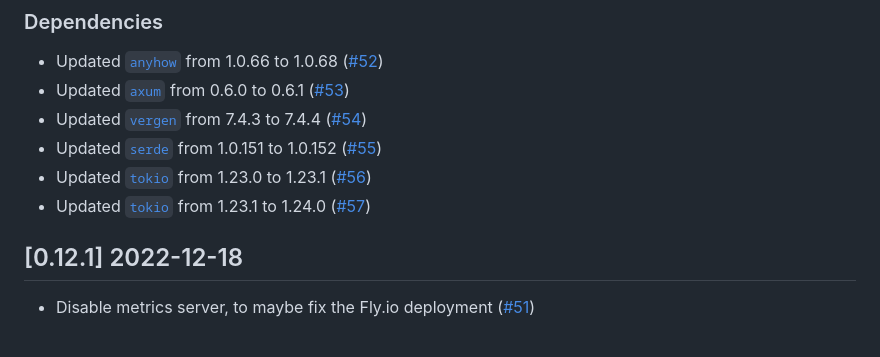
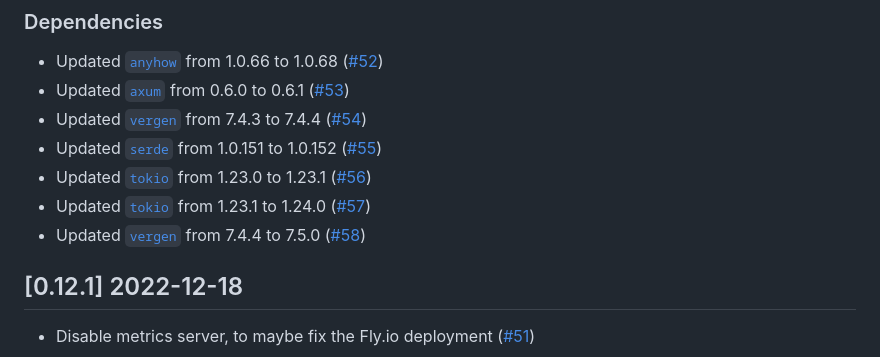
Before and after one commit to vbrandl/petnames-generator, a Markdown page: CHANGELOG.md, the part around one of its changes. GitHub-like rendering.

Commit message:
Update changelog

```diff
--- a/CHANGELOG.md
+++ b/CHANGELOG.md
@@ -13,6 +13,7 @@ and this project adheres to [Semantic Versioning](https://semver.org/spec/v2.0.0
 * Updated [`serde`](https://github.com/serde-rs/serde) from 1.0.151 to 1.0.152 ([#55])
 * Updated [`tokio`](https://github.com/tokio-rs/tokio) from 1.23.0 to 1.23.1 ([#56])
 * Updated [`tokio`](https://github.com/tokio-rs/tokio) from 1.23.1 to 1.24.0 ([#57])
+* Updated [`vergen`](https://github.com/rustyhorde/vergen) from 7.4.4 to 7.5.0 ([#58])
 
 
 [#52]: https://github.com/vbrandl/petnames-generator/pull/52
```
Also changed, not shown: other parts of CHANGELOG.md (+1 -0 lines).
